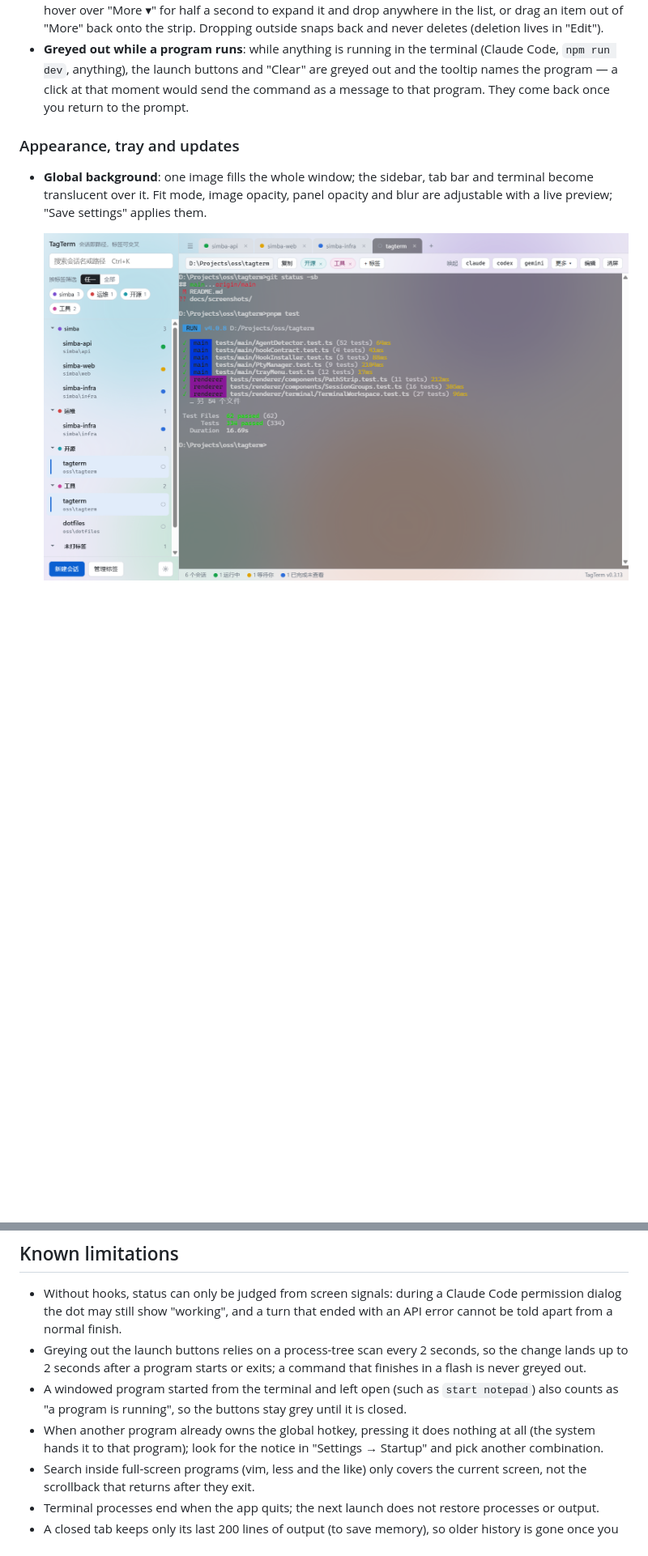
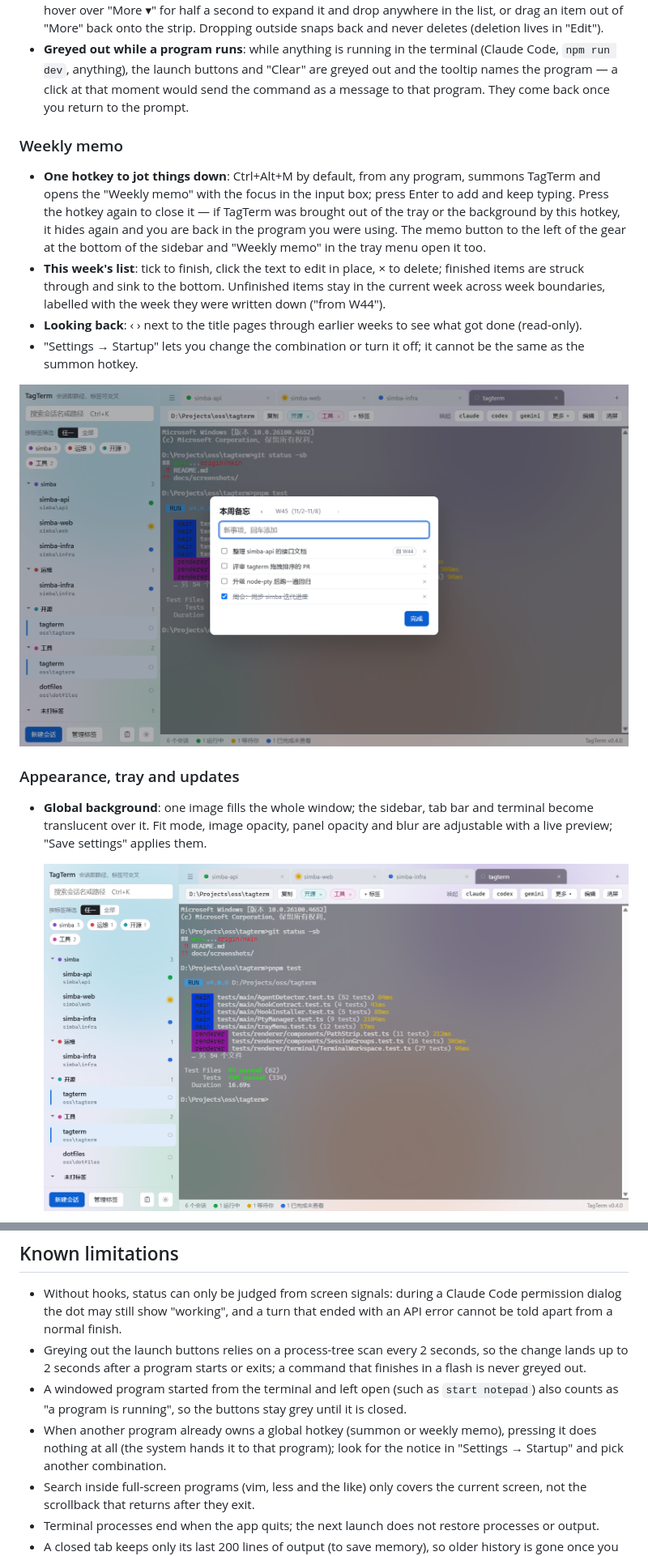
Before and after one commit to raingossamer/tagterm, a Markdown page: README.en.md, 2 parts joined by grey strips. Shown at 81% size. Rendered like a GitHub page; pictures changed too: docs/screenshots/background.png, docs/screenshots/memo.png (added); blank space fills up the shorter version.

```diff
--- a/README.en.md
+++ b/README.en.md
@@ -55,6 +55,15 @@ Every open session has a status dot, shown in the sidebar, on the tab and in the
 - **Drag directly on the strip**: like a browser bookmarks bar, drag buttons past each other to reorder; hover over "More ▾" for half a second to expand it and drop anywhere in the list, or drag an item out of "More" back onto the strip. Dropping outside snaps back and never deletes (deletion lives in "Edit").
 - **Greyed out while a program runs**: while anything is running in the terminal (Claude Code, `npm run dev`, anything), the launch buttons and "Clear" are greyed out and the tooltip names the program — a click at that moment would send the command as a message to that program. They come back once you return to the prompt.
 
+### Weekly memo
+
+- **One hotkey to jot things down**: Ctrl+Alt+M by default, from any program, summons TagTerm and opens the "Weekly memo" with the focus in the input box; press Enter to add and keep typing. Press the hotkey again to close it — if TagTerm was brought out of the tray or the background by this hotkey, it hides again and you are back in the program you were using. The memo button to the left of the gear at the bottom of the sidebar and "Weekly memo" in the tray menu open it too.
+- **This week's list**: tick to finish, click the text to edit in place, × to delete; finished items are struck through and sink to the bottom. Unfinished items stay in the current week across week boundaries, labelled with the week they were written down ("from W44").
+- **Looking back**: ‹ › next to the title pages through earlier weeks to see what got done (read-only).
+- "Settings → Startup" lets you change the combination or turn it off; it cannot be the same as the summon hotkey.
+
+![Weekly memo](docs/screenshots/memo.png)
+
 ### Appearance, tray and updates
 
 - **Global background**: one image fills the whole window; the sidebar, tab bar and terminal become translucent over it. Fit mode, image opacity, panel opacity and blur are adjustable with a live preview; "Save settings" applies them.
@@ -97,7 +106,7 @@ If the hooks cannot be installed on the new computer (for example Claude Code is
 - Without hooks, status can only be judged from screen signals: during a Claude Code permission dialog the dot may still show "working", and a turn that ended with an API error cannot be told apart from a normal finish.
 - Greying out the launch buttons relies on a process-tree scan every 2 seconds, so the change lands up to 2 seconds after a program starts or exits; a command that finishes in a flash is never greyed out.
 - A windowed program started from the terminal and left open (such as `start notepad`) also counts as "a program is running", so the buttons stay grey until it is closed.
-- When another program already owns the global hotkey, pressing it does nothing at all (the system hands it to that program); look for the notice in "Settings → Startup" and pick another combination.
+- When another program already owns a global hotkey (summon or weekly memo), pressing it does nothing at all (the system hands it to that program); look for the notice in "Settings → Startup" and pick another combination.
 - Search inside full-screen programs (vim, less and the like) only covers the current screen, not the scrollback that returns after they exit.
 - Terminal processes end when the app quits; the next launch does not restore processes or output.
 - A closed tab keeps only its last 200 lines of output (to save memory), so older history is gone once you reopen it; open tabs still keep 5000 lines.
```
Also changed, not shown: other parts of README.en.md (+8 -8 lines), README.md (+18 -9 lines), docs/screenshots/main.png, docs/screenshots/manage-tags.png, docs/screenshots/settings.png, 3 other files.
